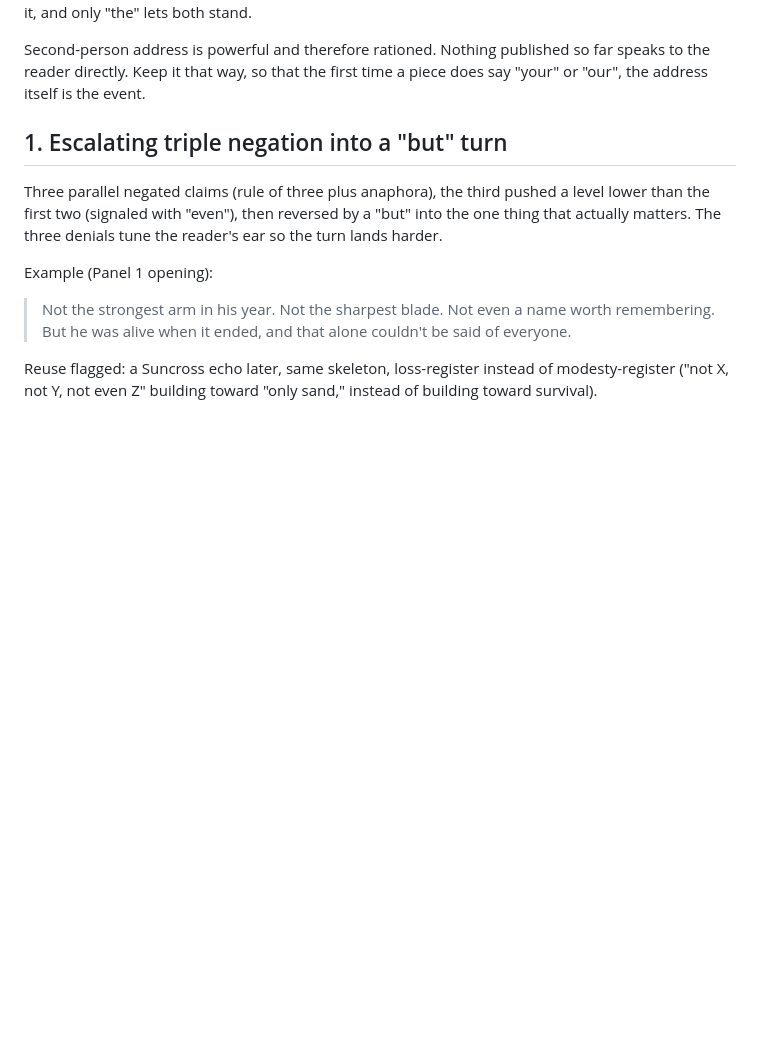
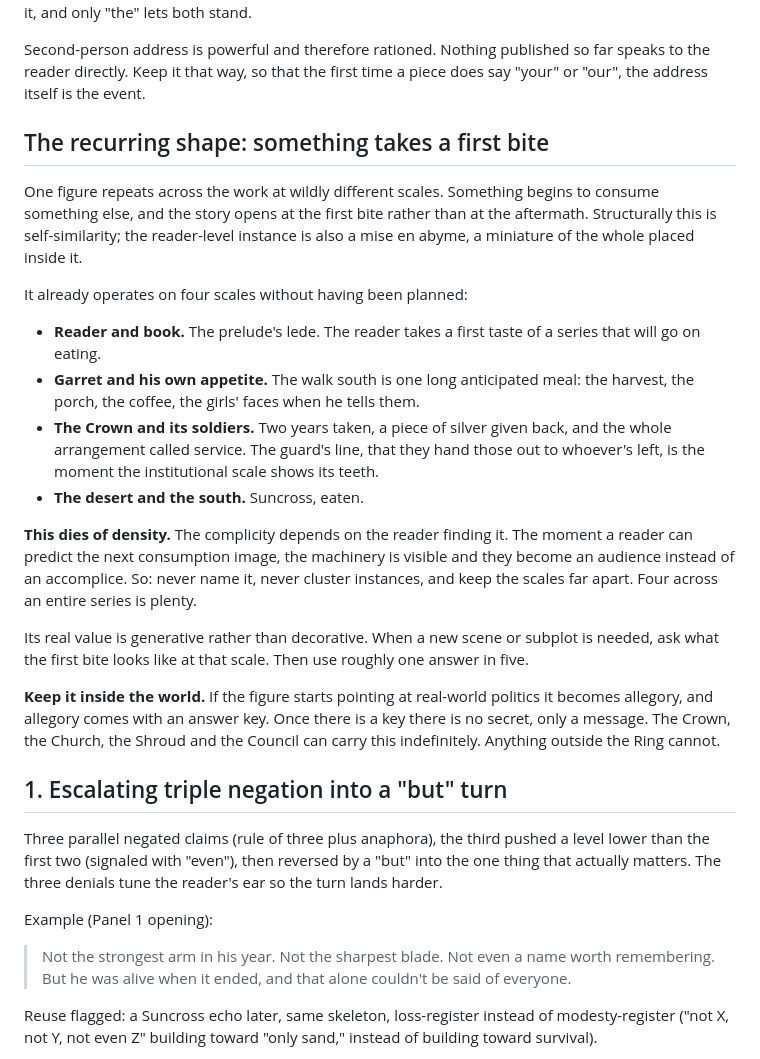
Before and after one commit to Final-Prime/Broken-Ring, a Markdown page: docs/STYLE_NOTES.md, the part around the change. GitHub-like rendering; blank space fills up the shorter version.

Commit message:
Record the recurring first-bite figure and its density limit
Names the self-similar shape already running at four scales: reader and
book, Garret and his own appetite, the Crown and its soldiers, the desert
and the south. Records that the effect dies if instances cluster or get
labelled, that its value is generative rather than decorative, and that
it must stay inside the world or collapse into allegory.

```diff
--- a/docs/STYLE_NOTES.md
+++ b/docs/STYLE_NOTES.md
@@ -60,6 +60,40 @@ and the reader's, outside it, and only "the" lets both stand.
 Second-person address is powerful and therefore rationed. Nothing published so
 far speaks to the reader directly. Keep it that way, so that the first time a
 piece does say "your" or "our", the address itself is the event.
+
+## The recurring shape: something takes a first bite
+
+One figure repeats across the work at wildly different scales. Something begins
+to consume something else, and the story opens at the first bite rather than at
+the aftermath. Structurally this is self-similarity; the reader-level instance
+is also a mise en abyme, a miniature of the whole placed inside it.
+
+It already operates on four scales without having been planned:
+
+- **Reader and book.** The prelude's lede. The reader takes a first taste of a
+  series that will go on eating.
+- **Garret and his own appetite.** The walk south is one long anticipated meal:
+  the harvest, the porch, the coffee, the girls' faces when he tells them.
+- **The Crown and its soldiers.** Two years taken, a piece of silver given
+  back, and the whole arrangement called service. The guard's line, that they
+  hand those out to whoever's left, is the moment the institutional scale shows
+  its teeth.
+- **The desert and the south.** Suncross, eaten.
+
+**This dies of density.** The complicity depends on the reader finding it. The
+moment a reader can predict the next consumption image, the machinery is
+visible and they become an audience instead of an accomplice. So: never name
+it, never cluster instances, and keep the scales far apart. Four across an
+entire series is plenty.
+
+Its real value is generative rather than decorative. When a new scene or
+subplot is needed, ask what the first bite looks like at that scale. Then use
+roughly one answer in five.
+
+**Keep it inside the world.** If the figure starts pointing at real-world
+politics it becomes allegory, and allegory comes with an answer key. Once there
+is a key there is no secret, only a message. The Crown, the Church, the Shroud
+and the Council can carry this indefinitely. Anything outside the Ring cannot.
 
 ## 1. Escalating triple negation into a "but" turn
 
```
